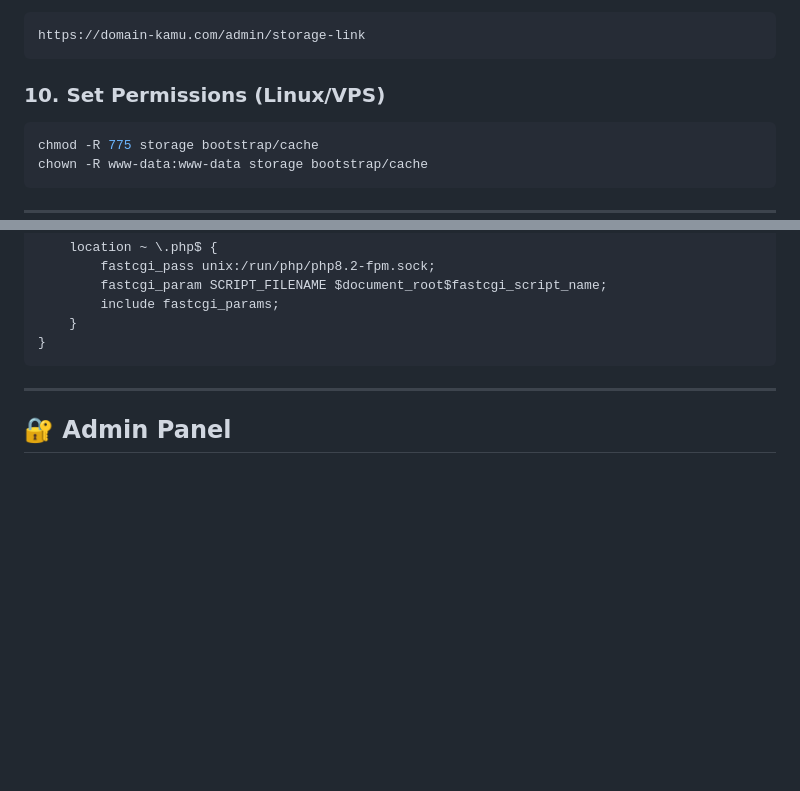
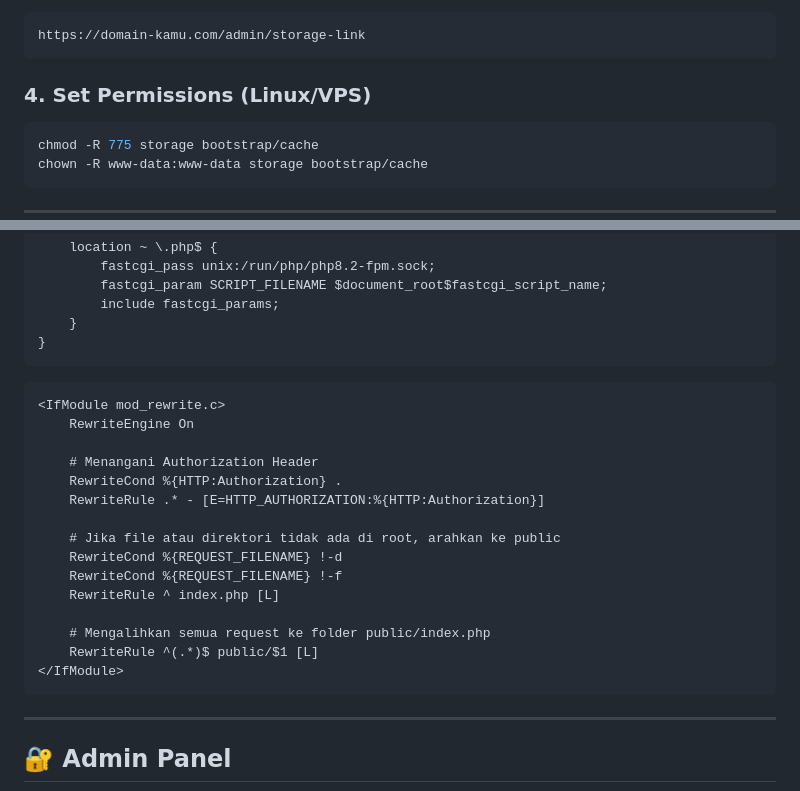
Before and after one commit to wpkreatif/docs-dramasubs, a Markdown page: README.md, 2 parts joined by grey strips. Rendered like a GitHub page; blank space fills up the shorter version.

````diff
--- a/README.md
+++ b/README.md
@@ -185,7 +152,7 @@ Login ke admin panel terlebih dahulu, lalu akses:
 https://domain-kamu.com/admin/storage-link
 ```
 
-### 10. Set Permissions (Linux/VPS)
+### 4. Set Permissions (Linux/VPS)
 
 ```bash
 chmod -R 775 storage bootstrap/cache
@@ -227,6 +194,24 @@ server {
         include fastcgi_params;
     }
 }
+```
+
+```apache
+<IfModule mod_rewrite.c>
+    RewriteEngine On
+
+    # Menangani Authorization Header
+    RewriteCond %{HTTP:Authorization} .
+    RewriteRule .* - [E=HTTP_AUTHORIZATION:%{HTTP:Authorization}]
+
+    # Jika file atau direktori tidak ada di root, arahkan ke public
+    RewriteCond %{REQUEST_FILENAME} !-d
+    RewriteCond %{REQUEST_FILENAME} !-f
+    RewriteRule ^ index.php [L]
+
+    # Mengalihkan semua request ke folder public/index.php
+    RewriteRule ^(.*)$ public/$1 [L]
+</IfModule>
 ```
 
 ---
````
Also changed, not shown: other parts of README.md (+15 -48 lines).
